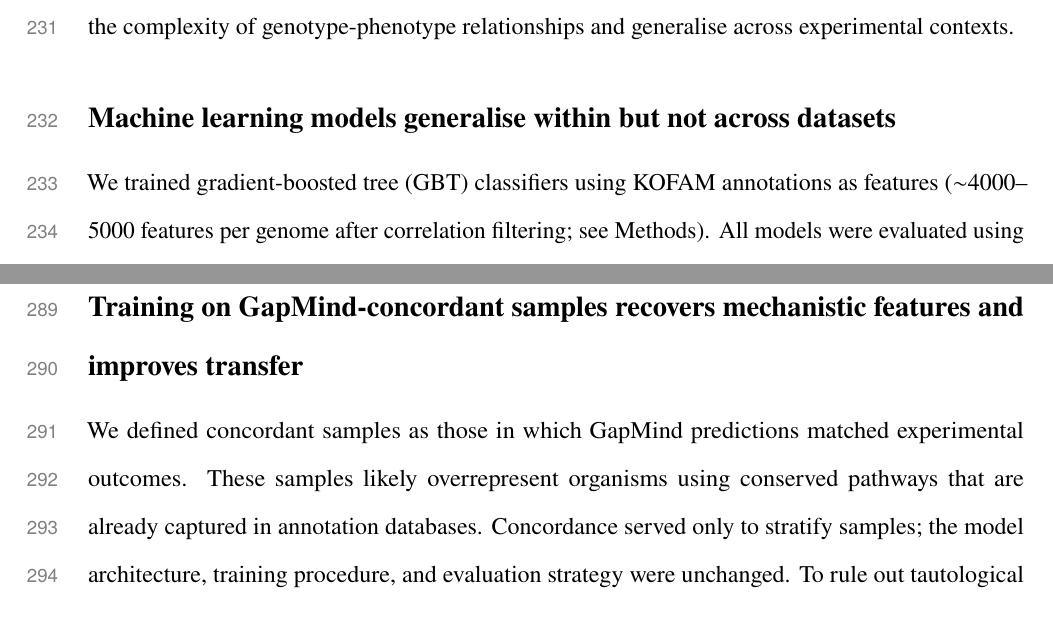
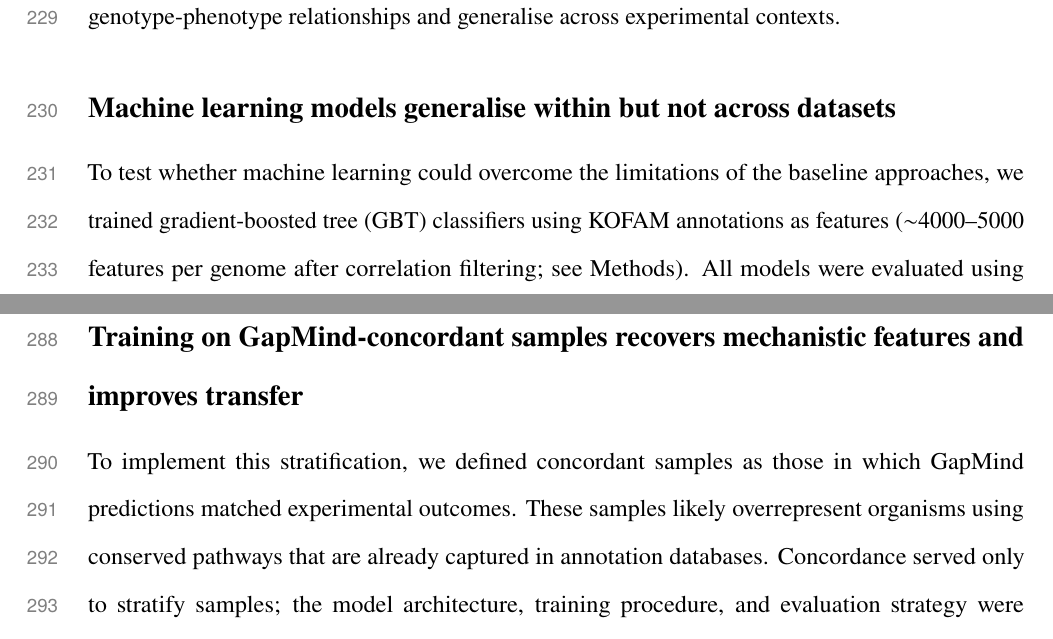
Before and after one commit to kbasecollaborations/trait-prediction-manuscript, a LaTeX paper (main.tex, which reads sections/results.tex): two parts of pages 12 and 14 of 55, joined at a grey line, cut so that both start at the same text. Compiled offline with pdfLaTeX.

Commit message:
feat: improve results continuations

```diff
--- a/sections/results.tex
+++ b/sections/results.tex
@@ -25,7 +23,7 @@ The limited performance of both baseline approaches motivated us to test whether
 
 \subsection*{Machine learning models generalise within but not across datasets}
 
-We trained gradient-boosted tree (GBT) classifiers using KOFAM annotations as features ($\sim$4000--5000 features per genome after correlation filtering; see Methods).
+To test whether machine learning could overcome the limitations of the baseline approaches, we trained gradient-boosted tree (GBT) classifiers using KOFAM annotations as features ($\sim$4000--5000 features per genome after correlation filtering; see Methods).
 All models were evaluated using balanced accuracy to account for class imbalance across phenotypes.
 
 We aggregated data from all four datasets and assessed model performance using four evaluation scenarios designed to progressively test generalisation:
@@ -70,7 +68,7 @@ To test this hypothesis, we leveraged GapMind concordance as a criterion for str
 
 \subsection*{Training on GapMind-concordant samples recovers mechanistic features and improves transfer}
 
-We defined concordant samples as those in which GapMind predictions matched experimental outcomes. These samples likely overrepresent organisms using conserved pathways that are already captured in annotation databases.
+To implement this stratification, we defined concordant samples as those in which GapMind predictions matched experimental outcomes. These samples likely overrepresent organisms using conserved pathways that are already captured in annotation databases.
 Concordance served only to stratify samples; the model architecture, training procedure, and evaluation strategy were unchanged.
 To rule out tautological alignment between the concordance criterion and the feature space, we repeated the cross-dataset evaluation with KOFAM features (independent of GapMind) and retained the improvement on concordant held-out samples (Supplementary Figure~\ref{fig:kofam_concordant}).
 This filter preferentially selects organisms whose canonical pathways are captured in annotation databases; organisms using alternative pathways or context-dependent regulation are underrepresented, so improved transfer should be read as better learning on a mechanistically homogeneous subset rather than recovery of all valid utilisation strategies.
```
Also changed, not shown: sections/results.tex (4 more changed lines).
